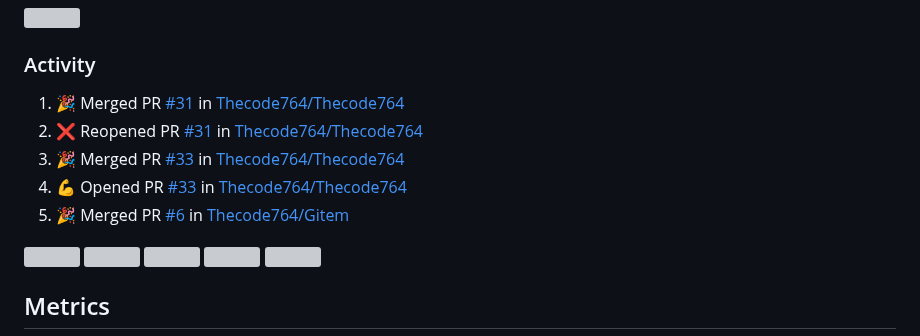
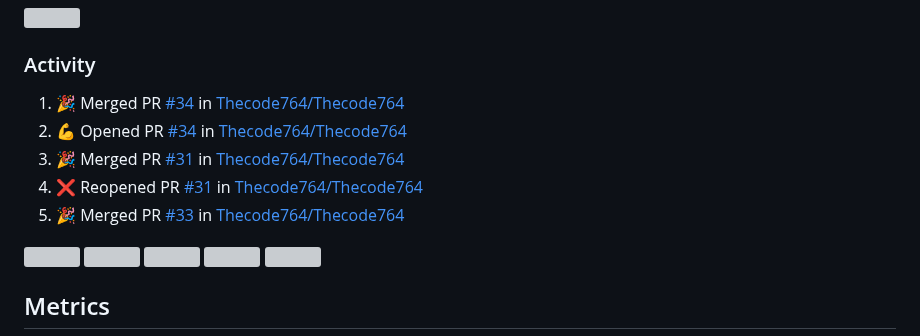
Before and after one commit to Thecode764/Thecode764, a Markdown page: README.md, the part around the change. GitHub-like rendering; grey boxes are pictures that could not be loaded.

Commit message:
:zap: Update README with the recent activity

```diff
--- a/README.md
+++ b/README.md
@@ -154,11 +154,11 @@ ossyNMMMNyMMhsssssssssssssshmmmhssssssso   🚧 Projects: See my profile
 <h3>Activity</h3>
 
 <!--START_SECTION:activity-->
-1. 🎉 Merged PR [#31](https://github.com/Thecode764/Thecode764/pull/31) in [Thecode764/Thecode764](https://github.com/Thecode764/Thecode764)
-2. ❌ Reopened PR [#31](https://github.com/Thecode764/Thecode764/pull/31) in [Thecode764/Thecode764](https://github.com/Thecode764/Thecode764)
-3. 🎉 Merged PR [#33](https://github.com/Thecode764/Thecode764/pull/33) in [Thecode764/Thecode764](https://github.com/Thecode764/Thecode764)
-4. 💪 Opened PR [#33](https://github.com/Thecode764/Thecode764/pull/33) in [Thecode764/Thecode764](https://github.com/Thecode764/Thecode764)
-5. 🎉 Merged PR [#6](https://github.com/Thecode764/Gitem/pull/6) in [Thecode764/Gitem](https://github.com/Thecode764/Gitem)
+1. 🎉 Merged PR [#34](https://github.com/Thecode764/Thecode764/pull/34) in [Thecode764/Thecode764](https://github.com/Thecode764/Thecode764)
+2. 💪 Opened PR [#34](https://github.com/Thecode764/Thecode764/pull/34) in [Thecode764/Thecode764](https://github.com/Thecode764/Thecode764)
+3. 🎉 Merged PR [#31](https://github.com/Thecode764/Thecode764/pull/31) in [Thecode764/Thecode764](https://github.com/Thecode764/Thecode764)
+4. ❌ Reopened PR [#31](https://github.com/Thecode764/Thecode764/pull/31) in [Thecode764/Thecode764](https://github.com/Thecode764/Thecode764)
+5. 🎉 Merged PR [#33](https://github.com/Thecode764/Thecode764/pull/33) in [Thecode764/Thecode764](https://github.com/Thecode764/Thecode764)
 <!--END_SECTION:activity-->
 
 
```
